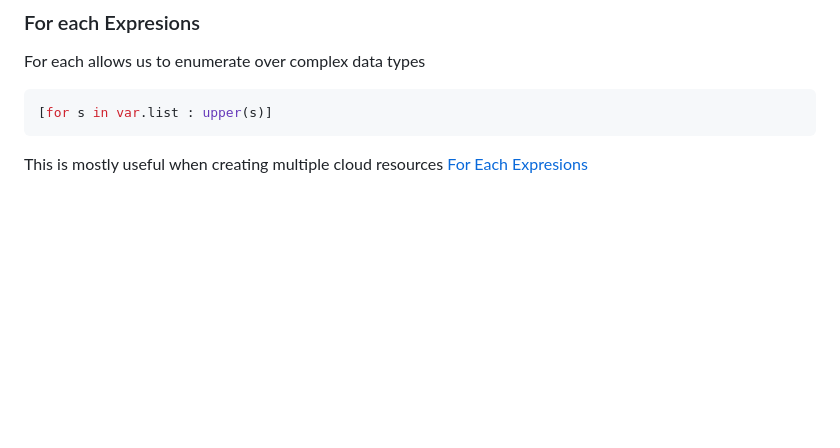
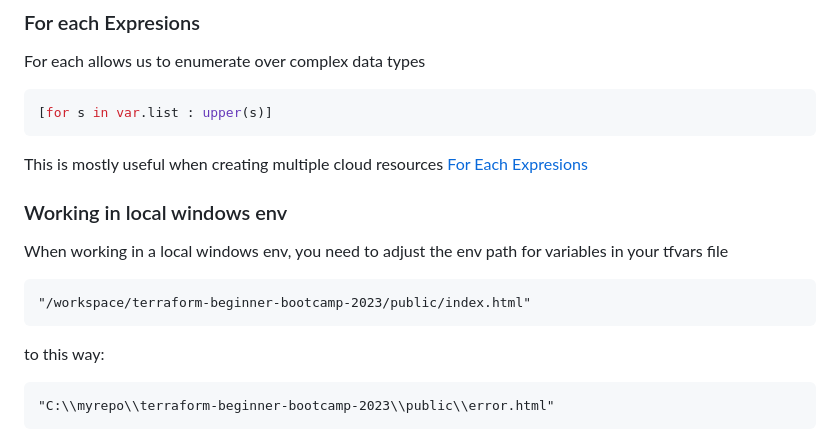
Before and after one commit to luisrivas35/terraform-beginner-bootcamp-2023, a Markdown page: journal/week1.md, the part around the change. Drawn GitHub-style; blank space fills up the shorter version.

````diff
--- a/journal/week1.md
+++ b/journal/week1.md
@@ -197,3 +197,13 @@ For each allows us to enumerate over complex data types
 ```
 This is mostly useful when creating multiple cloud resources
 [For Each Expresions](https://developer.hashicorp.com/terraform/language/expressions/for)
+
+### Working in local windows env
+When working in a local windows env, you need to adjust the env path for variables in your tfvars file
+```
+"/workspace/terraform-beginner-bootcamp-2023/public/index.html"
+```
+to this way:
+```
+"C:\\myrepo\\terraform-beginner-bootcamp-2023\\public\\error.html"
+```
````
